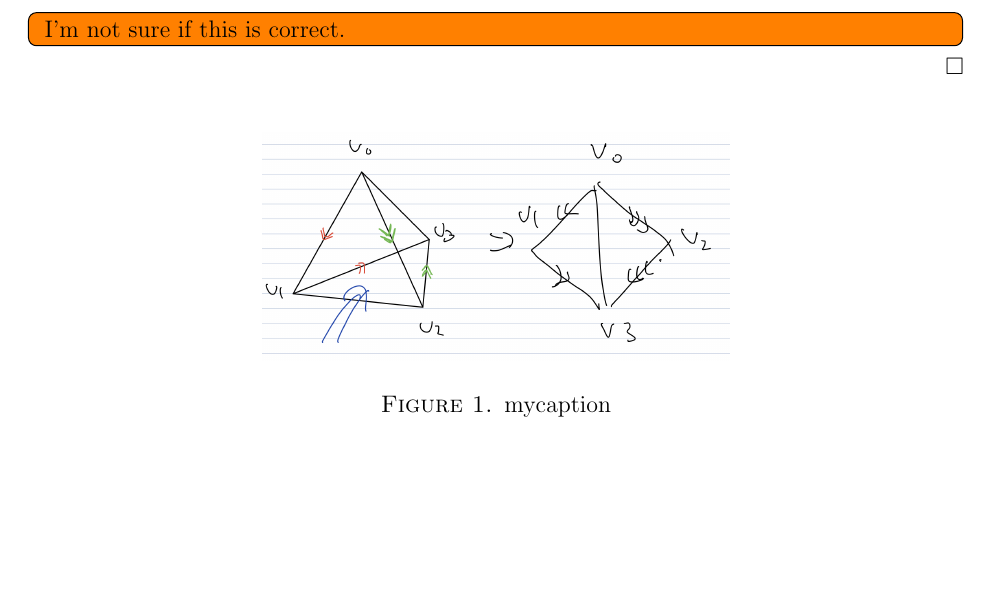
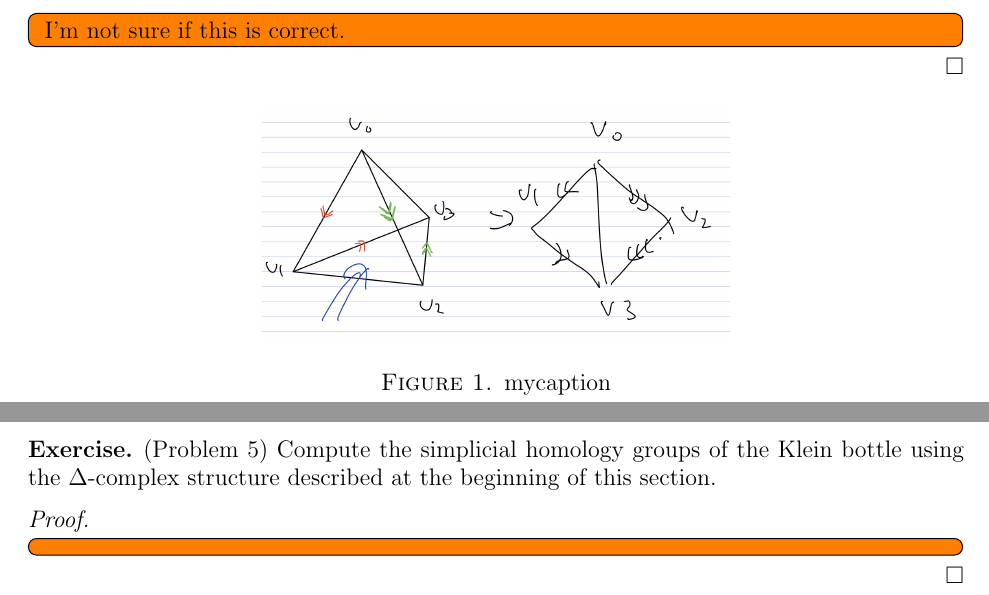
Before and after one commit to hidenori-shinohara/courses, a LaTeX problem sheet (math611/hw7/math611-10-23.tex): part of the page before the commit and two parts of pages 1 and 2 of 2 after it, the two joined at a grey line, cut so that both start at the same text, the shorter picture padded with empty space. Compiled offline with pdfLaTeX.

Commit message:
Add the problem statement for Problem 5 (611)

```diff
--- a/math611/hw7/math611-10-23.tex
+++ b/math611/hw7/math611-10-23.tex
@@ -103,4 +103,13 @@
   }
 \end{proof}
 
+\begin{exer}{(Problem 5)}
+  Compute the simplicial homology groups of the Klein bottle using the $\Delta$-complex structure described at the beginning of this section.
+\end{exer}
+
+\begin{proof}
+  \todo[inline,caption={}]{
+  }
+\end{proof}
+
 \end{document}
```
Also changed, not shown: math611/hw7/math611-10-23.pdf.
